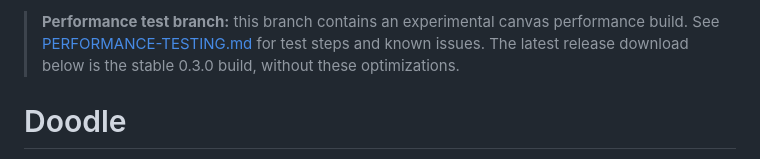
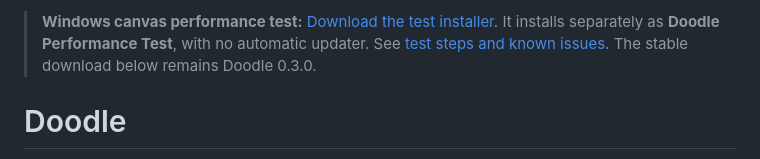
Before and after one commit to VasahTS/Doodle, a Markdown page: README.md, the part around the change. GitHub-like rendering.

```diff
--- a/README.md
+++ b/README.md
@@ -1,4 +1,4 @@
-> **Performance test branch:** this branch contains an experimental canvas performance build. See [PERFORMANCE-TESTING.md](PERFORMANCE-TESTING.md) for test steps and known issues. The latest release download below is the stable 0.3.0 build, without these optimizations.
+> **Windows canvas performance test:** [Download the test installer](https://github.com/VasahTS/Doodle/releases/download/performance-canvas-39977795986-1/Doodle-Performance-Test-Windows-x64-setup.exe). It installs separately as **Doodle Performance Test**, with no automatic updater. See [test steps and known issues](PERFORMANCE-TESTING.md). The stable download below remains Doodle 0.3.0.
 
 # Doodle
 
```
Also changed, not shown: PERFORMANCE-TESTING.md (+8 -0 lines).
